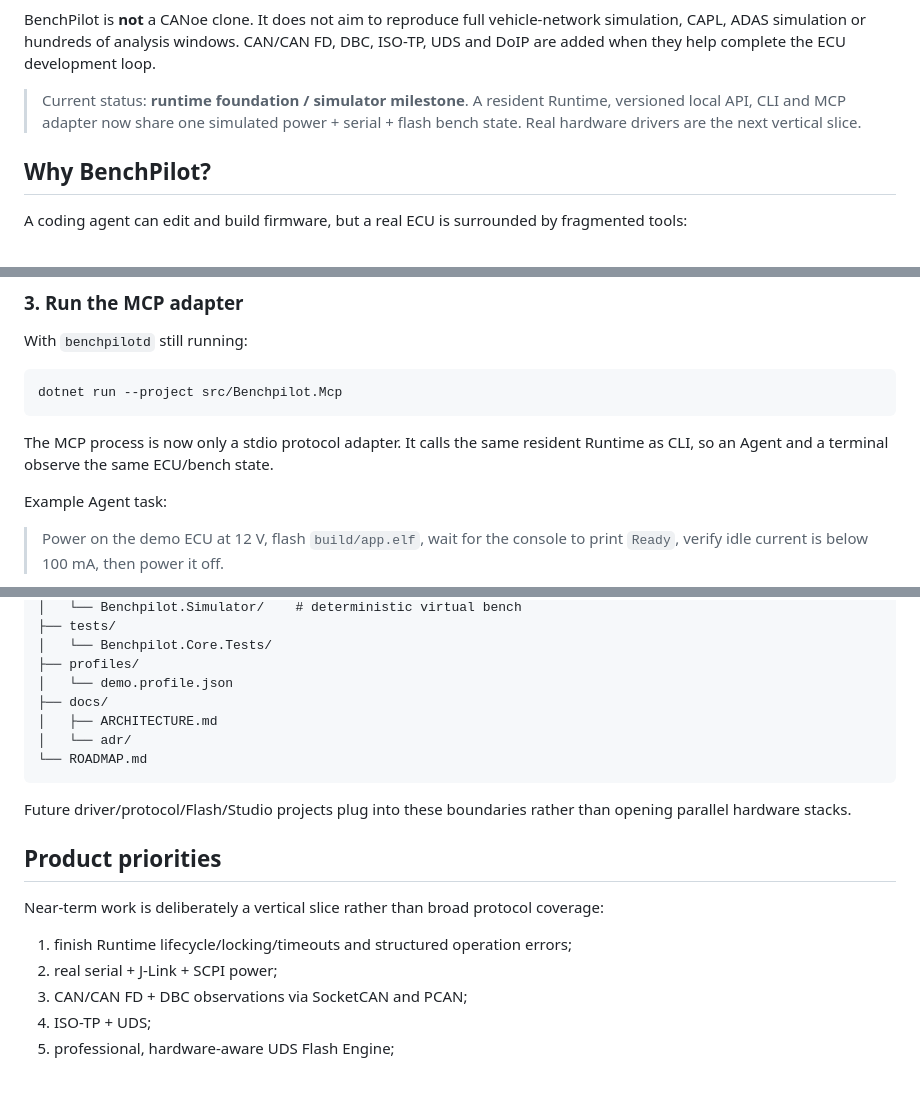
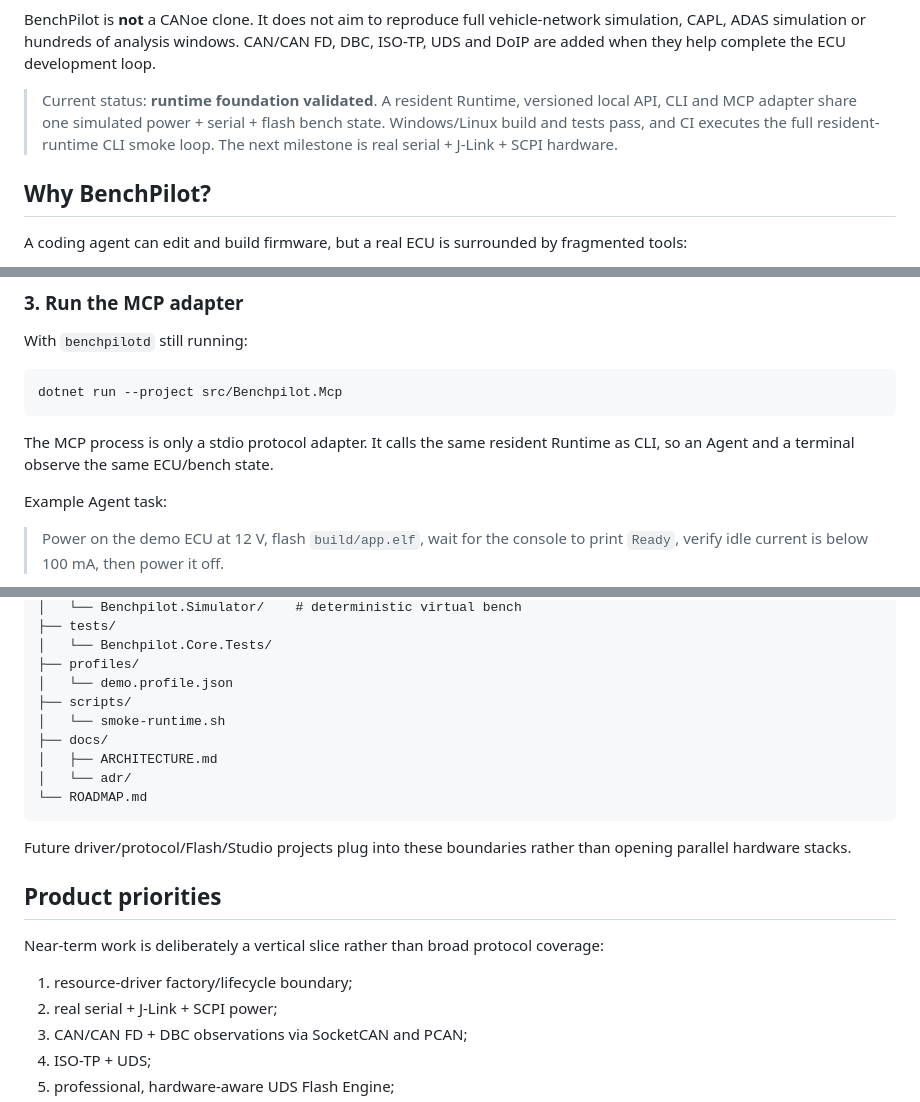
Before and after one commit to turinglambdaai/benchpilot, a Markdown page: README.md, 3 parts joined by grey strips. GitHub-like rendering; blank space fills up the shorter version.

Commit message:
docs: mark runtime foundation validated

````diff
--- a/README.md
+++ b/README.md
@@ -12,7 +12,7 @@ Build -> Flash -> Run -> Observe -> Diagnose -> Fix
 
 BenchPilot is **not** a CANoe clone. It does not aim to reproduce full vehicle-network simulation, CAPL, ADAS simulation or hundreds of analysis windows. CAN/CAN FD, DBC, ISO-TP, UDS and DoIP are added when they help complete the ECU development loop.
 
-> Current status: **runtime foundation / simulator milestone**. A resident Runtime, versioned local API, CLI and MCP adapter now share one simulated power + serial + flash bench state. Real hardware drivers are the next vertical slice.
+> Current status: **runtime foundation validated**. A resident Runtime, versioned local API, CLI and MCP adapter share one simulated power + serial + flash bench state. Windows/Linux build and tests pass, and CI executes the full resident-runtime CLI smoke loop. The next milestone is real serial + J-Link + SCPI hardware.
 
 ## Why BenchPilot?
 
@@ -170,7 +170,7 @@ With `benchpilotd` still running:
 dotnet run --project src/Benchpilot.Mcp
 ```
 
-The MCP process is now only a stdio protocol adapter. It calls the same resident Runtime as CLI, so an Agent and a terminal observe the same ECU/bench state.
+The MCP process is only a stdio protocol adapter. It calls the same resident Runtime as CLI, so an Agent and a terminal observe the same ECU/bench state.
 
 Example Agent task:
 
@@ -239,6 +239,8 @@ benchpilot/
 │   └── Benchpilot.Core.Tests/
 ├── profiles/
 │   └── demo.profile.json
+├── scripts/
+│   └── smoke-runtime.sh
 ├── docs/
 │   ├── ARCHITECTURE.md
 │   └── adr/
@@ -251,7 +253,7 @@ Future driver/protocol/Flash/Studio projects plug into these boundaries rather t
 
 Near-term work is deliberately a vertical slice rather than broad protocol coverage:
 
-1. finish Runtime lifecycle/locking/timeouts and structured operation errors;
+1. resource-driver factory/lifecycle boundary;
 2. real serial + J-Link + SCPI power;
 3. CAN/CAN FD + DBC observations via SocketCAN and PCAN;
 4. ISO-TP + UDS;
````
